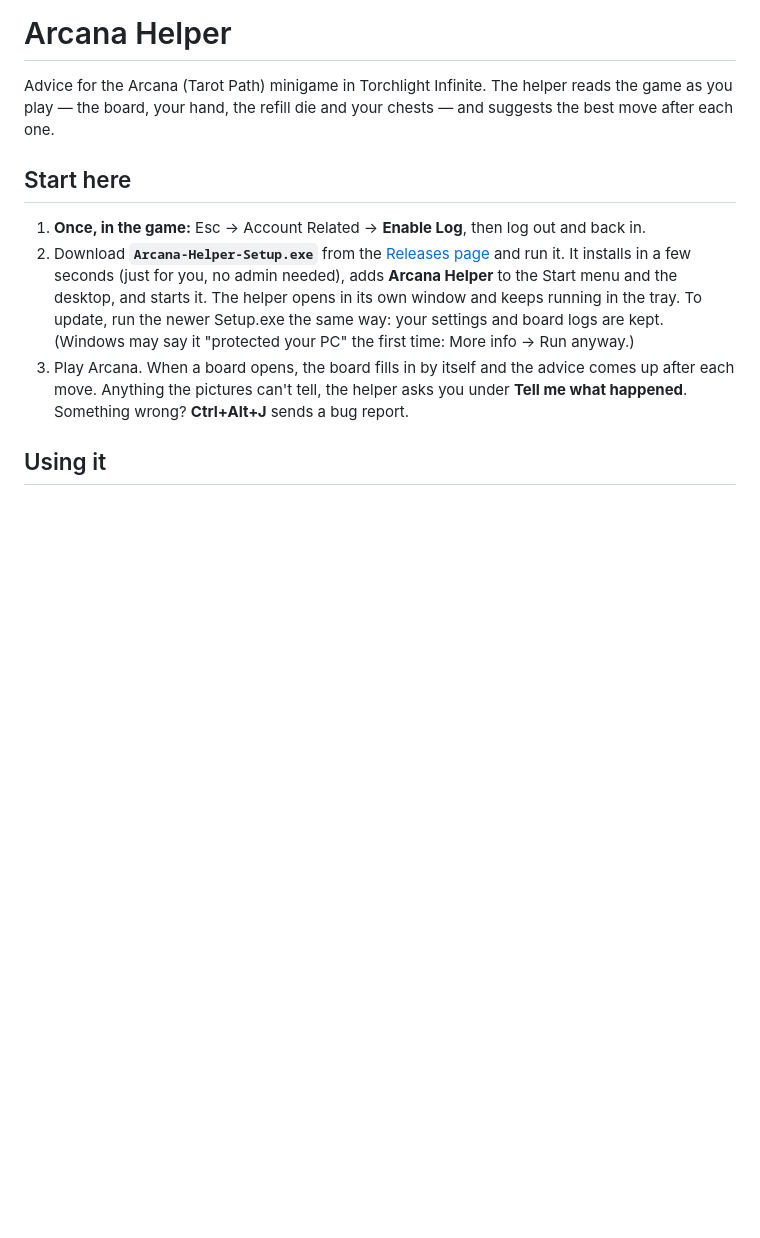
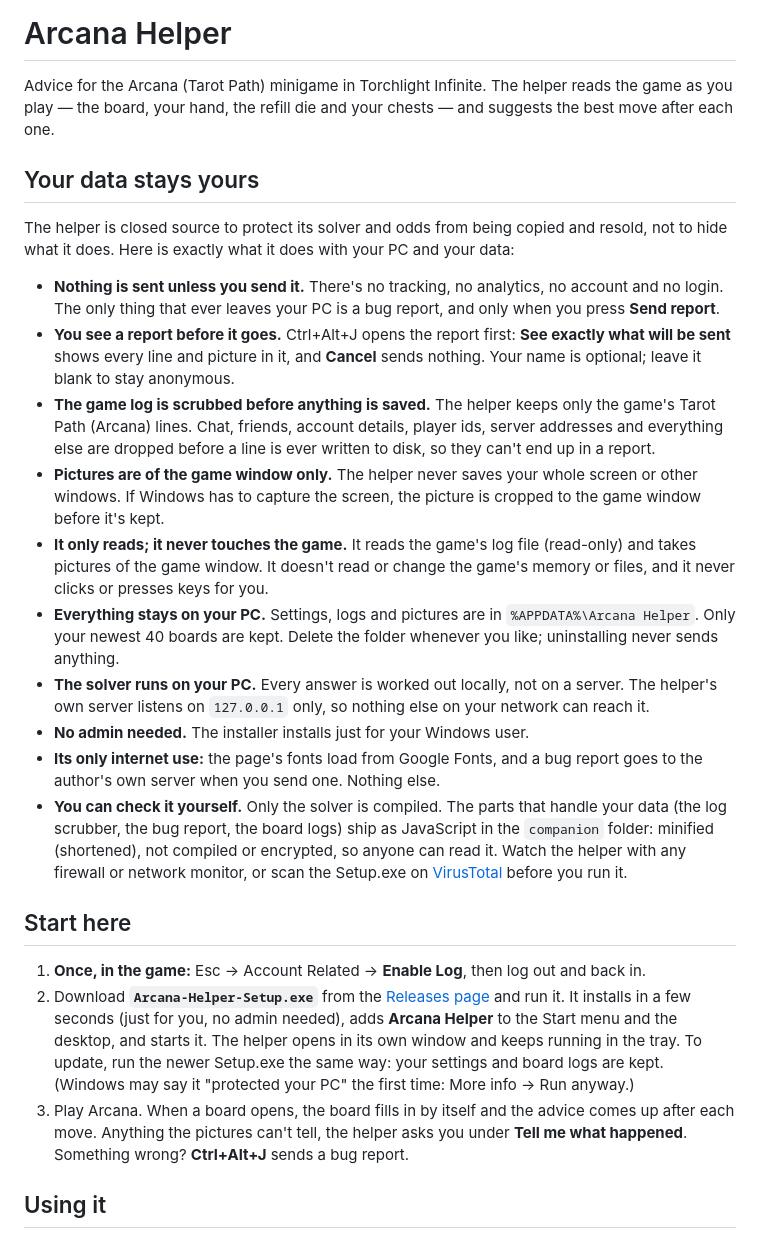
Before and after one commit to Timer-Lol/Arcana-Helper, a Markdown page: README.md, the part around the change. Drawn GitHub-style; blank space fills up the shorter version.

Commit message:
README: what the helper does with your data
Co-Authored-By: Claude Opus 5.5 <noreply@anthropic.com>
Claude-Session: https://claude.ai/code/session_01SpcK7otufh3JWASAhEWhtd

```diff
--- a/README.md
+++ b/README.md
@@ -2,6 +2,32 @@
 
 Advice for the Arcana (Tarot Path) minigame in Torchlight Infinite. The helper reads the game as you play — the board,
 your hand, the refill die and your chests — and suggests the best move after each one.
+
+## Your data stays yours
+The helper is closed source to protect its solver and odds from being copied and resold, not to hide what it does.
+Here is exactly what it does with your PC and your data:
+
+- **Nothing is sent unless you send it.** There's no tracking, no analytics, no account and no login. The only thing
+  that ever leaves your PC is a bug report, and only when you press **Send report**.
+- **You see a report before it goes.** Ctrl+Alt+J opens the report first: **See exactly what will be sent** shows
+  every line and picture in it, and **Cancel** sends nothing. Your name is optional; leave it blank to stay anonymous.
+- **The game log is scrubbed before anything is saved.** The helper keeps only the game's Tarot Path (Arcana) lines.
+  Chat, friends, account details, player ids, server addresses and everything else are dropped before a line is ever
+  written to disk, so they can't end up in a report.
+- **Pictures are of the game window only.** The helper never saves your whole screen or other windows. If Windows
+  has to capture the screen, the picture is cropped to the game window before it's kept.
+- **It only reads; it never touches the game.** It reads the game's log file (read-only) and takes pictures of the
+  game window. It doesn't read or change the game's memory or files, and it never clicks or presses keys for you.
+- **Everything stays on your PC.** Settings, logs and pictures are in `%APPDATA%\Arcana Helper`. Only your newest 40
+  boards are kept. Delete the folder whenever you like; uninstalling never sends anything.
+- **The solver runs on your PC.** Every answer is worked out locally, not on a server. The helper's own server
+  listens on `127.0.0.1` only, so nothing else on your network can reach it.
+- **No admin needed.** The installer installs just for your Windows user.
+- **Its only internet use:** the page's fonts load from Google Fonts, and a bug report goes to the author's own
+  server when you send one. Nothing else.
+- **You can check it yourself.** Only the solver is compiled. The parts that handle your data (the log scrubber, the
+  bug report, the board logs) ship as JavaScript in the `companion` folder: minified (shortened), not compiled or encrypted, so anyone can read it. Watch the helper with any
+  firewall or network monitor, or scan the Setup.exe on [VirusTotal](https://www.virustotal.com) before you run it.
 
 ## Start here
 1. **Once, in the game:** Esc → Account Related → **Enable Log**, then log out and back in.
```
